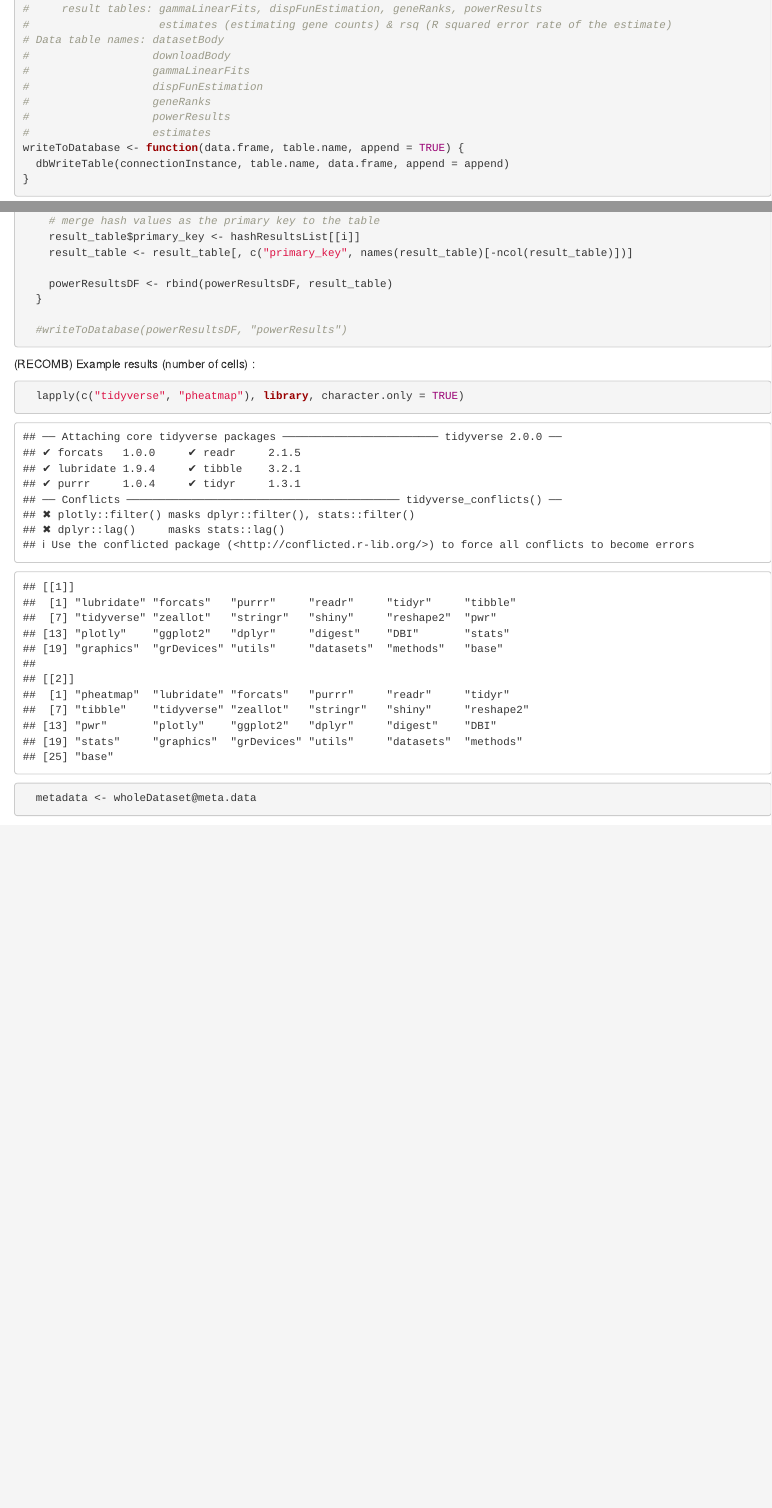
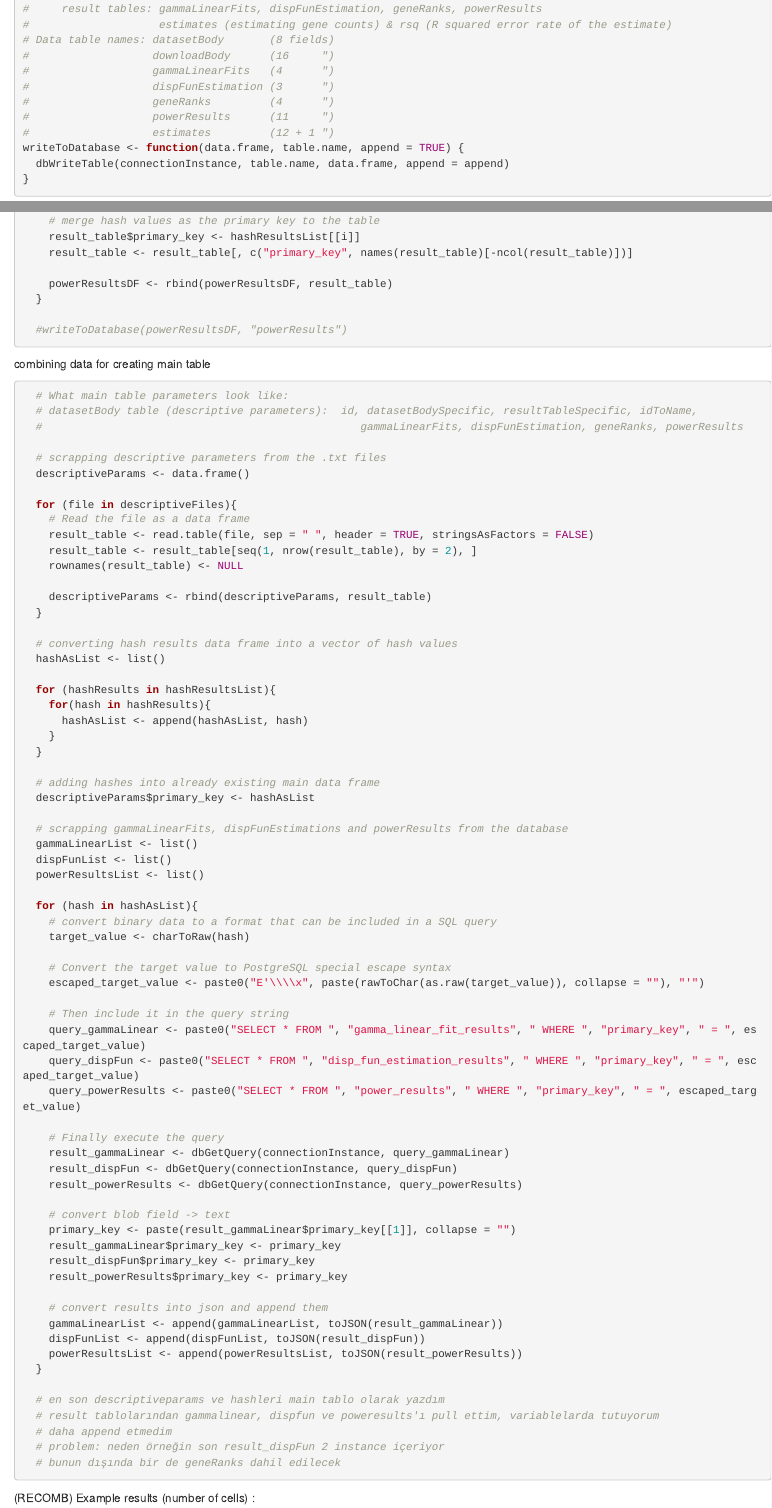
Before and after one commit to heiniglab/scPower-Cell-Atlas, an R Markdown document (Data-Descriptor/Cell-Level/scPower-wrapper/code/playground.Rmd): the page in a window 1100 px wide, from 6960 px down, and a second part further down, joined at a grey line. Rendered offline with R 4.5, knitr and Pandoc, with nearby package versions; some code elsewhere in the file could not run offline.

Commit message:
main data table partially done

````diff
--- a/Data-Descriptor/Cell-Level/scPower-wrapper/code/playground.Rmd
+++ b/Data-Descriptor/Cell-Level/scPower-wrapper/code/playground.Rmd
@@ -14,12 +14,14 @@ title: |
 output: html_notebook
 ---
 
+<!-- when using another dataset, change: results & dataset path, num.genes.kept (mixed.gamma.estimation) -->
+
 ---
 
 Functions to be loaded:
 ```{r}
 loadPackages <- function() {
-  Packages <- c("DBI", "devtools", "digest", "dplyr", "DropletUtils", "HardyWeinberg", "MKmisc",
+  Packages <- c("DBI", "devtools", "digest", "dplyr", "DropletUtils", "HardyWeinberg", "jsonlite", "MKmisc",
                 "plotly", "pwr", "reshape2", "rols", "RPostgreSQL", "RPostgres", "scPower",
                 "scuttle", "Seurat", "SeuratData", "SeuratDisk", "shiny", "stringr", "zeallot")
 
@@ -374,13 +376,13 @@ powerSRDRD <- function(nSamples, nCells, gamma.fits, disp.fun.param) {
 #     downloadBody table
 #     result tables: gammaLinearFits, dispFunEstimation, geneRanks, powerResults
 #                    estimates (estimating gene counts) & rsq (R squared error rate of the estimate)
-# Data table names: datasetBody
-#                   downloadBody
-#                   gammaLinearFits
-#                   dispFunEstimation
-#                   geneRanks
-#                   powerResults
-#                   estimates
+# Data table names: datasetBody       (8 fields)
+#                   downloadBody      (16     ")
+#                   gammaLinearFits   (4      ")
+#                   dispFunEstimation (3      ")
+#                   geneRanks         (4      ")
+#                   powerResults      (11     ")
+#                   estimates         (12 + 1 ")
 writeToDatabase <- function(data.frame, table.name, append = TRUE) {
   dbWriteTable(connectionInstance, table.name, data.frame, append = append)
 }
@@ -765,6 +768,77 @@ Visualizing estimate results (Not yet completed):
 ```
 
 
+combining data for creating main table
+```{r}
+  # What main table parameters look like:
+  # datasetBody table (descriptive parameters):  id, datasetBodySpecific, resultTableSpecific, idToName,
+  #                                                 gammaLinearFits, dispFunEstimation, geneRanks, powerResults
+
+  # scrapping descriptive parameters from the .txt files
+  descriptiveParams <- data.frame()
+
+  for (file in descriptiveFiles){
+    # Read the file as a data frame
+    result_table <- read.table(file, sep = " ", header = TRUE, stringsAsFactors = FALSE)
+    result_table <- result_table[seq(1, nrow(result_table), by = 2), ]
+    rownames(result_table) <- NULL
+
+    descriptiveParams <- rbind(descriptiveParams, result_table)
+  }
+
+  # converting hash results data frame into a vector of hash values
+  hashAsList <- list()
+
+  for (hashResults in hashResultsList){
+    for(hash in hashResults){
+      hashAsList <- append(hashAsList, hash)
+    }
+  }
+
+  # adding hashes into already existing main data frame
+  descriptiveParams$primary_key <- hashAsList
+
+  # scrapping gammaLinearFits, dispFunEstimations and powerResults from the database
+  gammaLinearList <- list()
+  dispFunList <- list()
+  powerResultsList <- list()
+
+  for (hash in hashAsList){
+    # convert binary data to a format that can be included in a SQL query
+    target_value <- charToRaw(hash)
+
+    # Convert the target value to PostgreSQL special escape syntax
+    escaped_target_value <- paste0("E'\\\\x", paste(rawToChar(as.raw(target_value)), collapse = ""), "'")
+
+    # Then include it in the query string
+    query_gammaLinear <- paste0("SELECT * FROM ", "gamma_linear_fit_results", " WHERE ", "primary_key", " = ", escaped_target_value)
+    query_dispFun <- paste0("SELECT * FROM ", "disp_fun_estimation_results", " WHERE ", "primary_key", " = ", escaped_target_value)
+    query_powerResults <- paste0("SELECT * FROM ", "power_results", " WHERE ", "primary_key", " = ", escaped_target_value)
+
+    # Finally execute the query
+    result_gammaLinear <- dbGetQuery(connectionInstance, query_gammaLinear)
+    result_dispFun <- dbGetQuery(connectionInstance, query_dispFun)
+    result_powerResults <- dbGetQuery(connectionInstance, query_powerResults)
+
+    # convert blob field -> text
+    primary_key <- paste(result_gammaLinear$primary_key[[1]], collapse = "")
+    result_gammaLinear$primary_key <- primary_key
+    result_dispFun$primary_key <- primary_key
+    result_powerResults$primary_key <- primary_key
+
+    # convert results into json and append them
+    gammaLinearList <- append(gammaLinearList, toJSON(result_gammaLinear))
+    dispFunList <- append(dispFunList, toJSON(result_dispFun))
+    powerResultsList <- append(powerResultsList, toJSON(result_powerResults))
+  }
+
+  # en son descriptiveparams ve hashleri main tablo olarak yazdım
+  # result tablolarından gammalinear, dispfun ve poweresults'ı pull ettim, variablelarda tutuyorum
+  # daha append etmedim
+  # problem: neden örneğin son result_dispFun 2 instance içeriyor
+  # bunun dışında bir de geneRanks dahil edilecek
+```
+
 
 (RECOMB)
 Example results (number of cells) :
````
Also changed, not shown: Data-Descriptor/Cell-Level/scPower-wrapper/code/playground.Rmd (8 more changed lines).
